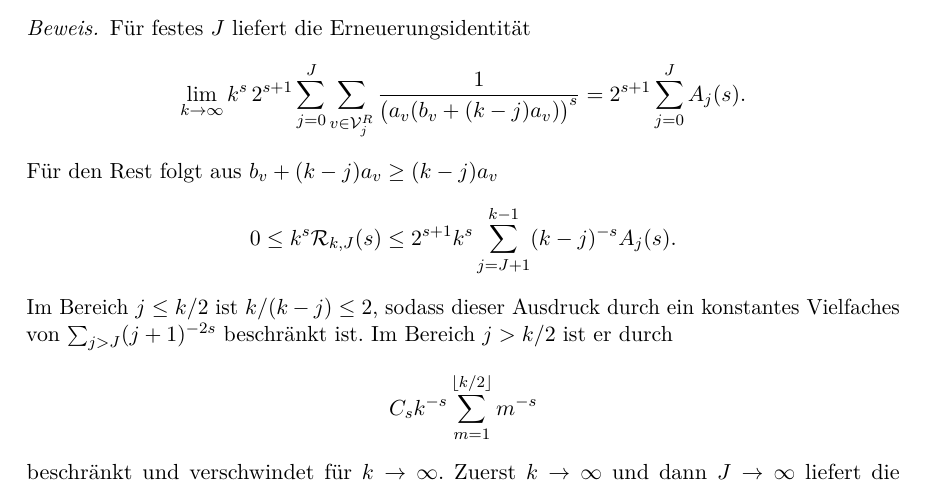
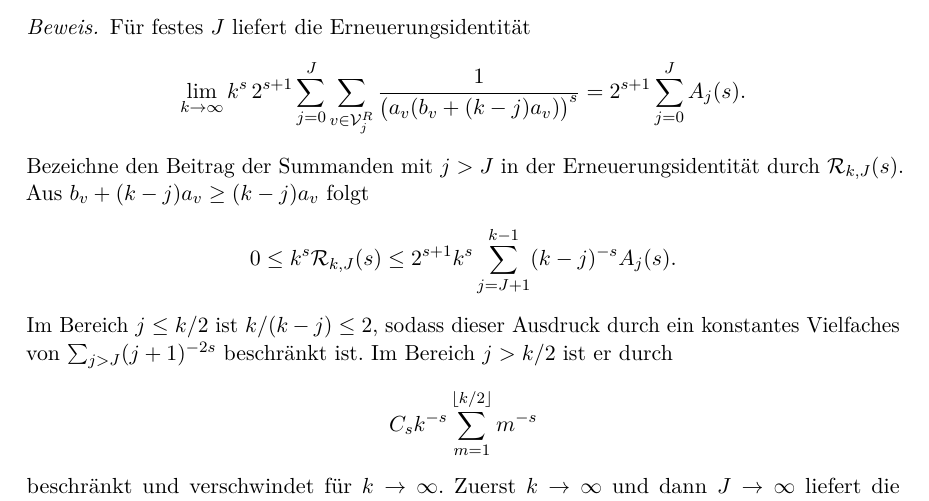
Before and after one commit to cr4bbz/tangency-spectrum, a LaTeX paper (texworks/tangency_spectrum.tex): part of page 23 of 24, cut so that both start at the same text. Compiled offline with pdfLaTeX.

Commit message:
Clarify renewal remainder notation

```diff
--- a/texworks/tangency_spectrum.tex
+++ b/texworks/tangency_spectrum.tex
@@ -1798,7 +1798,9 @@ Für festes $J$ liefert die Erneuerungsidentität
  =
  2^{s+1}\sum_{j=0}^{J}A_j(s).
 \]
-Für den Rest folgt aus $b_v+(k-j)a_v\ge(k-j)a_v$
+Bezeichne den Beitrag der Summanden mit $j>J$ in der
+Erneuerungsidentität durch $\mathcal R_{k,J}(s)$. Aus
+$b_v+(k-j)a_v\ge(k-j)a_v$ folgt
 \[
  0\le k^s\mathcal R_{k,J}(s)
  \le
```
